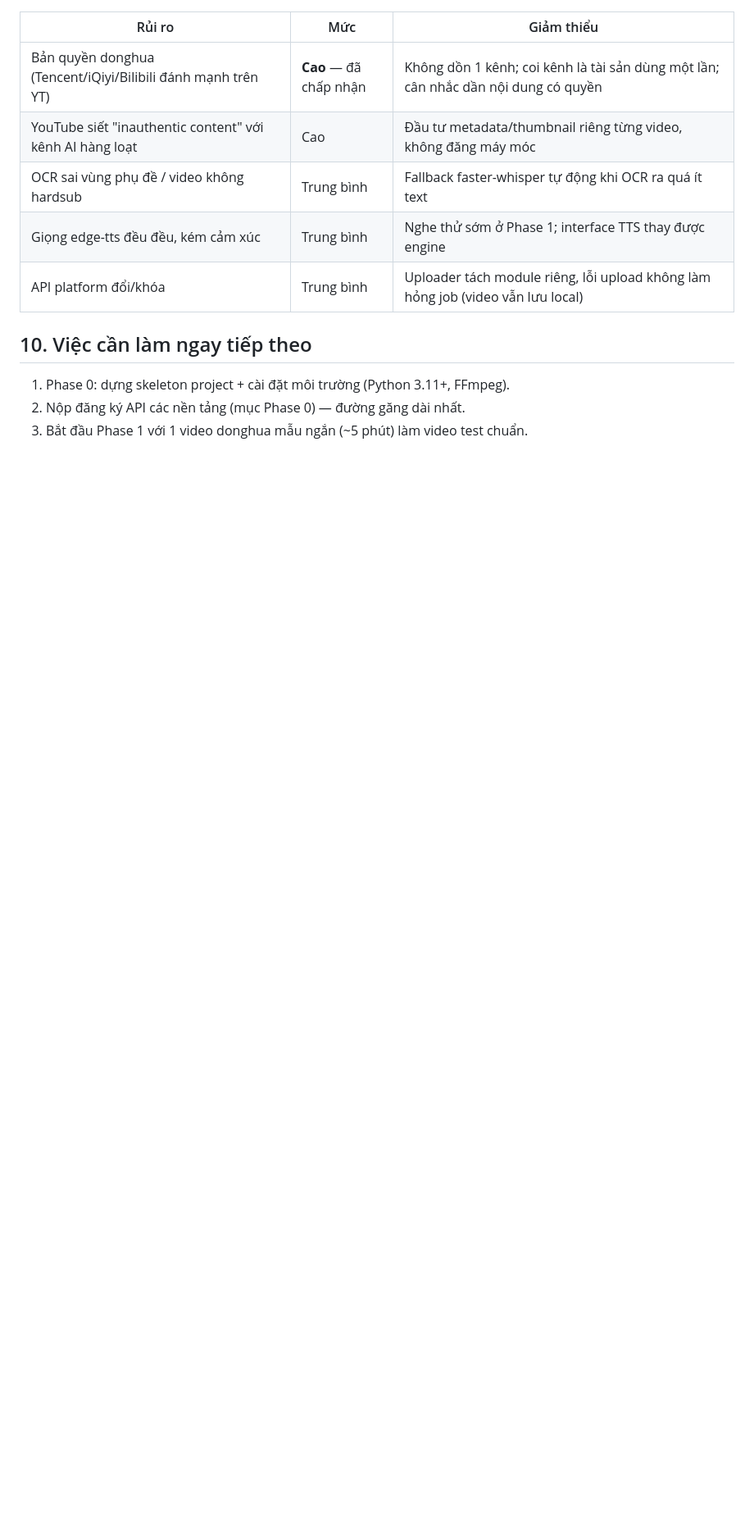
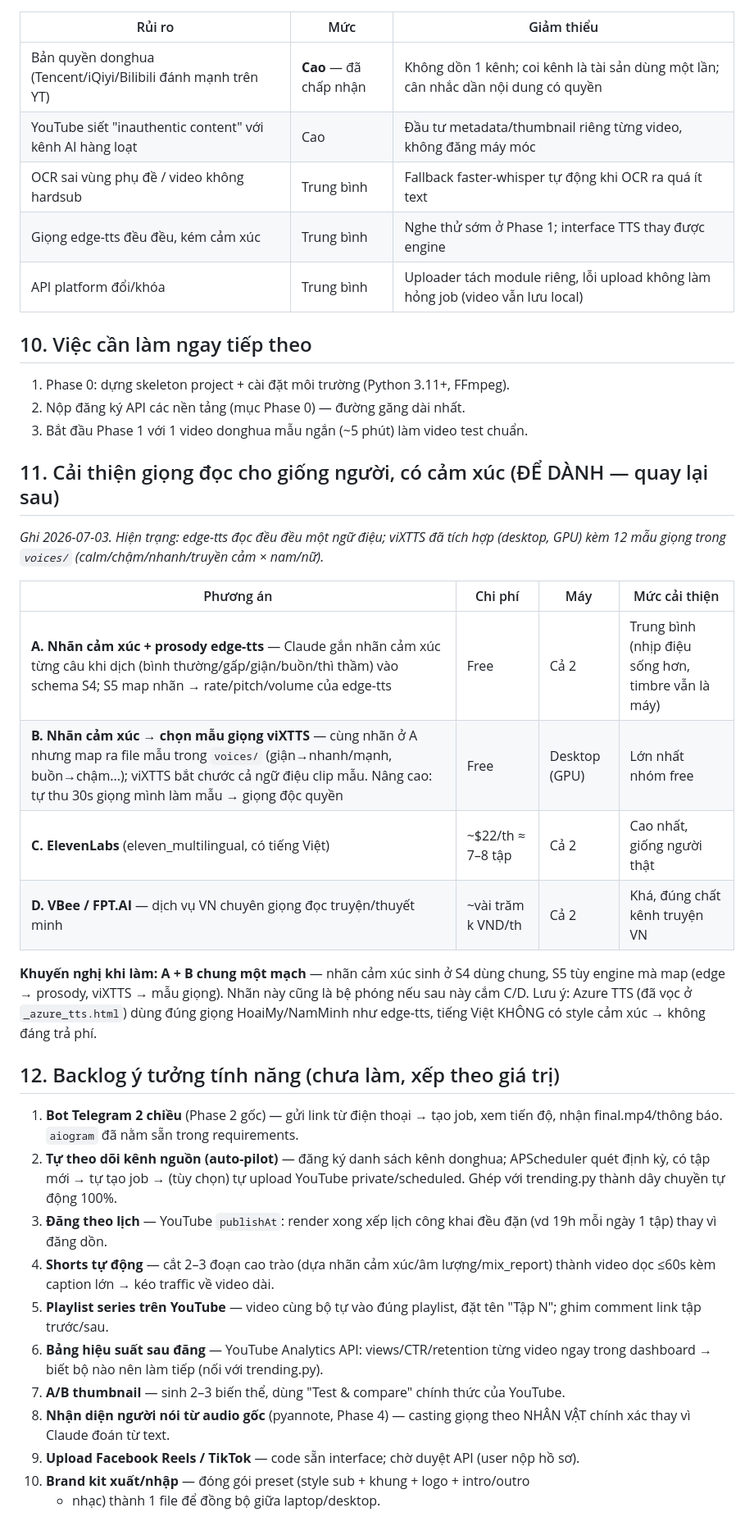
Before and after one commit to Funasukin/vietsubvideo, a Markdown page: PLAN.md, the part around the change. Shown at 82% size. Drawn GitHub-style; blank space fills up the shorter version.

Commit message:
PLAN.md: muc 11 ke hoach giong doc cam xuc (de danh) + muc 12 backlog 10 y tuong
Co-Authored-By: Claude Fable 5 <noreply@anthropic.com>

```diff
--- a/PLAN.md
+++ b/PLAN.md
@@ -211,3 +211,42 @@ data/jobs/20260610_153000_abc123/
 1. Phase 0: dựng skeleton project + cài đặt môi trường (Python 3.11+, FFmpeg).
 2. Nộp đăng ký API các nền tảng (mục Phase 0) — đường găng dài nhất.
 3. Bắt đầu Phase 1 với 1 video donghua mẫu ngắn (~5 phút) làm video test chuẩn.
+
+## 11. Cải thiện giọng đọc cho giống người, có cảm xúc (ĐỂ DÀNH — quay lại sau)
+
+*Ghi 2026-07-03. Hiện trạng: edge-tts đọc đều đều một ngữ điệu; viXTTS đã tích hợp
+(desktop, GPU) kèm 12 mẫu giọng trong `voices/` (calm/chậm/nhanh/truyền cảm × nam/nữ).*
+
+| Phương án | Chi phí | Máy | Mức cải thiện |
+|---|---|---|---|
+| **A. Nhãn cảm xúc + prosody edge-tts** — Claude gắn nhãn cảm xúc từng câu khi dịch (bình thường/gấp/giận/buồn/thì thầm) vào schema S4; S5 map nhãn → rate/pitch/volume của edge-tts | Free | Cả 2 | Trung bình (nhịp điệu sống hơn, timbre vẫn là máy) |
+| **B. Nhãn cảm xúc → chọn mẫu giọng viXTTS** — cùng nhãn ở A nhưng map ra file mẫu trong `voices/` (giận→nhanh/mạnh, buồn→chậm...); viXTTS bắt chước cả ngữ điệu clip mẫu. Nâng cao: tự thu 30s giọng mình làm mẫu → giọng độc quyền | Free | Desktop (GPU) | Lớn nhất nhóm free |
+| **C. ElevenLabs** (eleven_multilingual, có tiếng Việt) | ~$22/th ≈ 7–8 tập | Cả 2 | Cao nhất, giống người thật |
+| **D. VBee / FPT.AI** — dịch vụ VN chuyên giọng đọc truyện/thuyết minh | ~vài trăm k VND/th | Cả 2 | Khá, đúng chất kênh truyện VN |
+
+**Khuyến nghị khi làm: A + B chung một mạch** — nhãn cảm xúc sinh ở S4 dùng chung,
+S5 tùy engine mà map (edge → prosody, viXTTS → mẫu giọng). Nhãn này cũng là bệ phóng
+nếu sau này cắm C/D. Lưu ý: Azure TTS (đã vọc ở `_azure_tts.html`) dùng đúng giọng
+HoaiMy/NamMinh như edge-tts, tiếng Việt KHÔNG có style cảm xúc → không đáng trả phí.
+
+## 12. Backlog ý tưởng tính năng (chưa làm, xếp theo giá trị)
+
+1. **Bot Telegram 2 chiều** (Phase 2 gốc) — gửi link từ điện thoại → tạo job, xem
+   tiến độ, nhận final.mp4/thông báo. `aiogram` đã nằm sẵn trong requirements.
+2. **Tự theo dõi kênh nguồn (auto-pilot)** — đăng ký danh sách kênh donghua;
+   APScheduler quét định kỳ, có tập mới → tự tạo job → (tùy chọn) tự upload
+   YouTube private/scheduled. Ghép với trending.py thành dây chuyền tự động 100%.
+3. **Đăng theo lịch** — YouTube `publishAt`: render xong xếp lịch công khai đều
+   đặn (vd 19h mỗi ngày 1 tập) thay vì đăng dồn.
+4. **Shorts tự động** — cắt 2–3 đoạn cao trào (dựa nhãn cảm xúc/âm lượng/mix_report)
+   thành video dọc ≤60s kèm caption lớn → kéo traffic về video dài.
+5. **Playlist series trên YouTube** — video cùng bộ tự vào đúng playlist, đặt tên
+   "Tập N"; ghim comment link tập trước/sau.
+6. **Bảng hiệu suất sau đăng** — YouTube Analytics API: views/CTR/retention từng
+   video ngay trong dashboard → biết bộ nào nên làm tiếp (nối với trending.py).
+7. **A/B thumbnail** — sinh 2–3 biến thể, dùng "Test & compare" chính thức của YouTube.
+8. **Nhận diện người nói từ audio gốc** (pyannote, Phase 4) — casting giọng theo
+   NHÂN VẬT chính xác thay vì Claude đoán từ text.
+9. **Upload Facebook Reels / TikTok** — code sẵn interface; chờ duyệt API (user nộp hồ sơ).
+10. **Brand kit xuất/nhập** — đóng gói preset (style sub + khung + logo + intro/outro
+    + nhạc) thành 1 file để đồng bộ giữa laptop/desktop.
```
